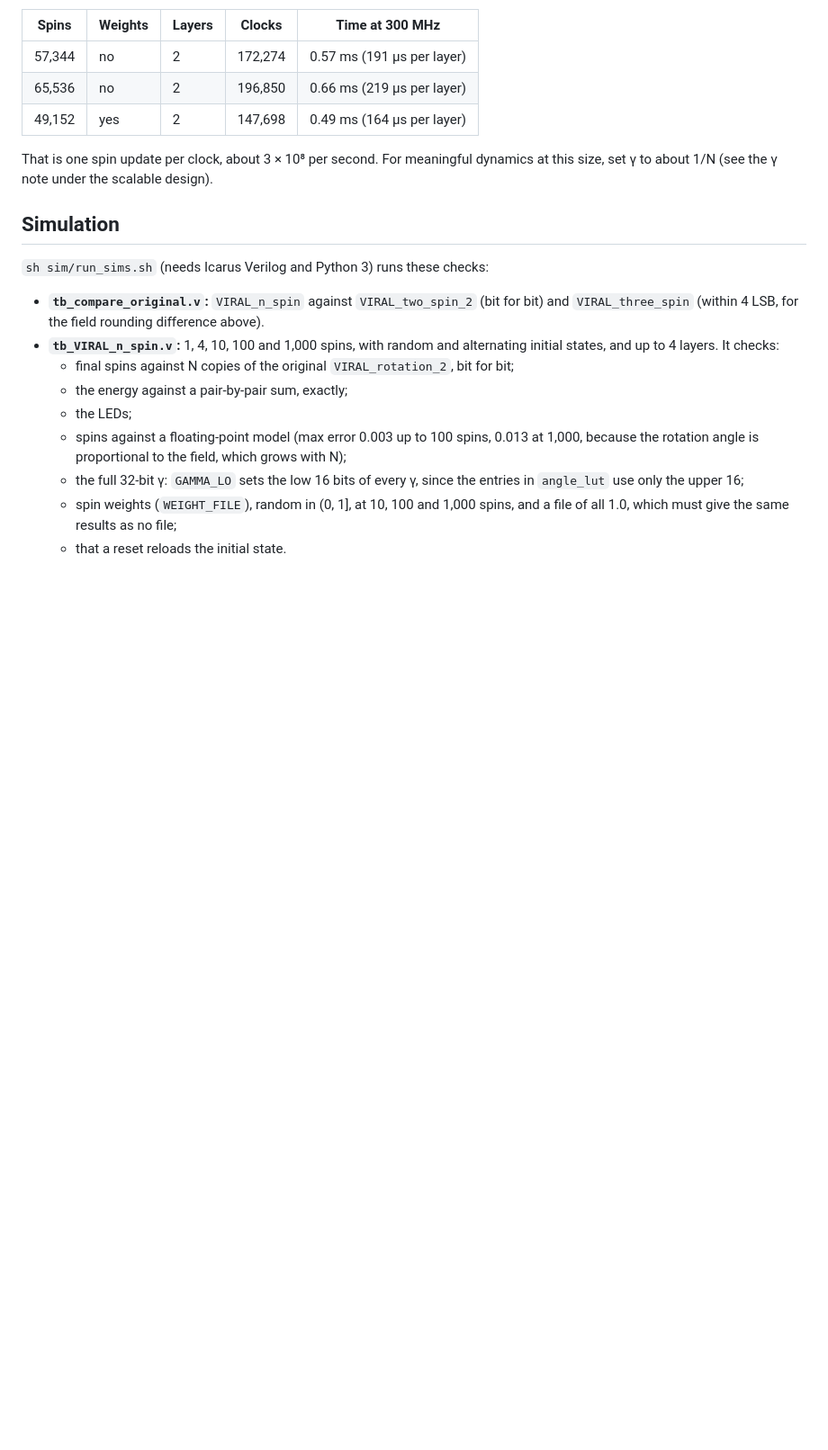
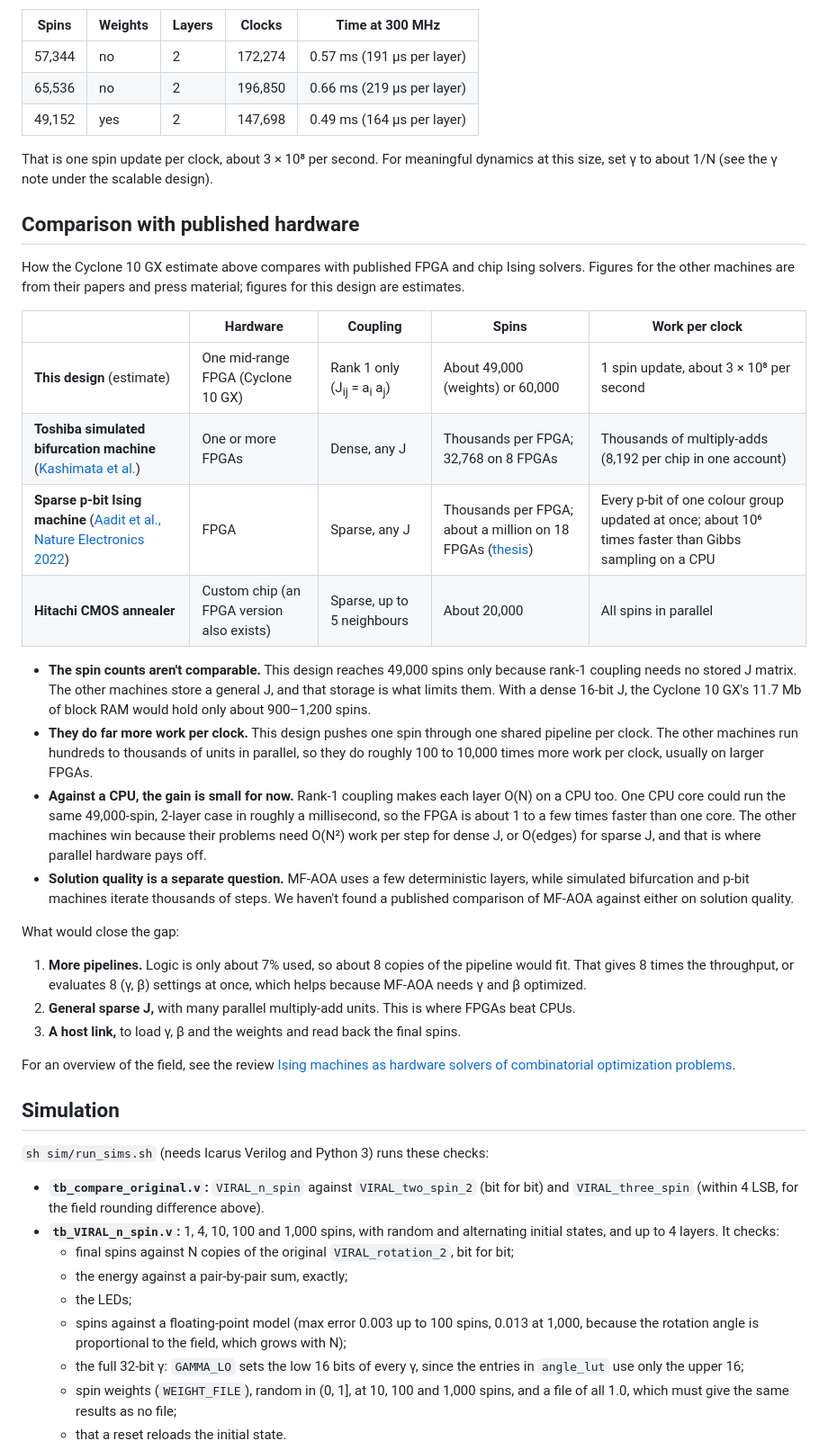
Before and after one commit to drandyhaas/VIRAL_FPGA_simulations, a Markdown page: README.md, the part around the change. Shown at 90% size. Rendered like a GitHub page; blank space fills up the shorter version.

Commit message:
README: compare with published Ising-solver hardware
Co-Authored-By: Claude Opus 5.5 (1M context) <noreply@anthropic.com>
Claude-Session: https://claude.ai/code/session_01Q3y2SSzUrRbgFpXNeDYuQA

```diff
--- a/README.md
+++ b/README.md
@@ -413,6 +413,53 @@ That is one spin update per clock, about 3 × 10⁸ per second. For
 meaningful dynamics at this size, set γ to about 1/N (see the γ note under
 the scalable design).
 
+## Comparison with published hardware
+
+How the Cyclone 10 GX estimate above compares with published FPGA and chip
+Ising solvers. Figures for the other machines are from their papers and
+press material; figures for this design are estimates.
+
+| | Hardware | Coupling | Spins | Work per clock |
+|---|---|---|---|---|
+| **This design** (estimate) | One mid-range FPGA (Cyclone 10 GX) | Rank 1 only (J<sub>ij</sub> = a<sub>i</sub> a<sub>j</sub>) | About 49,000 (weights) or 60,000 | 1 spin update, about 3 × 10⁸ per second |
+| **Toshiba simulated bifurcation machine** ([Kashimata et al.](https://arxiv.org/abs/2311.17370)) | One or more FPGAs | Dense, any J | Thousands per FPGA; 32,768 on 8 FPGAs | Thousands of multiply-adds (8,192 per chip in one account) |
+| **Sparse p-bit Ising machine** ([Aadit et al., Nature Electronics 2022](https://arxiv.org/abs/2110.02481)) | FPGA | Sparse, any J | Thousands per FPGA; about a million on 18 FPGAs ([thesis](https://www.ece.ucsb.edu/events/all/2025/oct-23-thu-230pm-extreme-scale-ising-machines-distributed-p-computers-navid-anjum)) | Every p-bit of one colour group updated at once; about 10⁶ times faster than Gibbs sampling on a CPU |
+| **Hitachi CMOS annealer** | Custom chip (an FPGA version also exists) | Sparse, up to 5 neighbours | About 20,000 | All spins in parallel |
+
+- **The spin counts aren't comparable.** This design reaches 49,000 spins
+  only because rank-1 coupling needs no stored J matrix. The other machines
+  store a general J, and that storage is what limits them. With a dense
+  16-bit J, the Cyclone 10 GX's 11.7 Mb of block RAM would hold only about
+  900–1,200 spins.
+- **They do far more work per clock.** This design pushes one spin through
+  one shared pipeline per clock. The other machines run hundreds to
+  thousands of units in parallel, so they do roughly 100 to 10,000 times
+  more work per clock, usually on larger FPGAs.
+- **Against a CPU, the gain is small for now.** Rank-1 coupling makes each
+  layer O(N) on a CPU too. One CPU core could run the same 49,000-spin,
+  2-layer case in roughly a millisecond, so the FPGA is about 1 to a few
+  times faster than one core. The other machines win because their problems
+  need O(N²) work per step for dense J, or O(edges) for sparse J, and that
+  is where parallel hardware pays off.
+- **Solution quality is a separate question.** MF-AOA uses a few
+  deterministic layers, while simulated bifurcation and p-bit machines
+  iterate thousands of steps. We haven't found a published comparison of
+  MF-AOA against either on solution quality.
+
+What would close the gap:
+
+1. **More pipelines.** Logic is only about 7% used, so about 8 copies of the
+   pipeline would fit. That gives 8 times the throughput, or evaluates 8
+   (γ, β) settings at once, which helps because MF-AOA needs γ and β
+   optimized.
+2. **General sparse J,** with many parallel multiply-add units. This is
+   where FPGAs beat CPUs.
+3. **A host link,** to load γ, β and the weights and read back the final
+   spins.
+
+For an overview of the field, see the review [Ising machines as hardware
+solvers of combinatorial optimization problems](https://arxiv.org/abs/2204.00276).
+
 ## Simulation
 
 `sh sim/run_sims.sh` (needs Icarus Verilog and Python 3) runs these checks:
```
